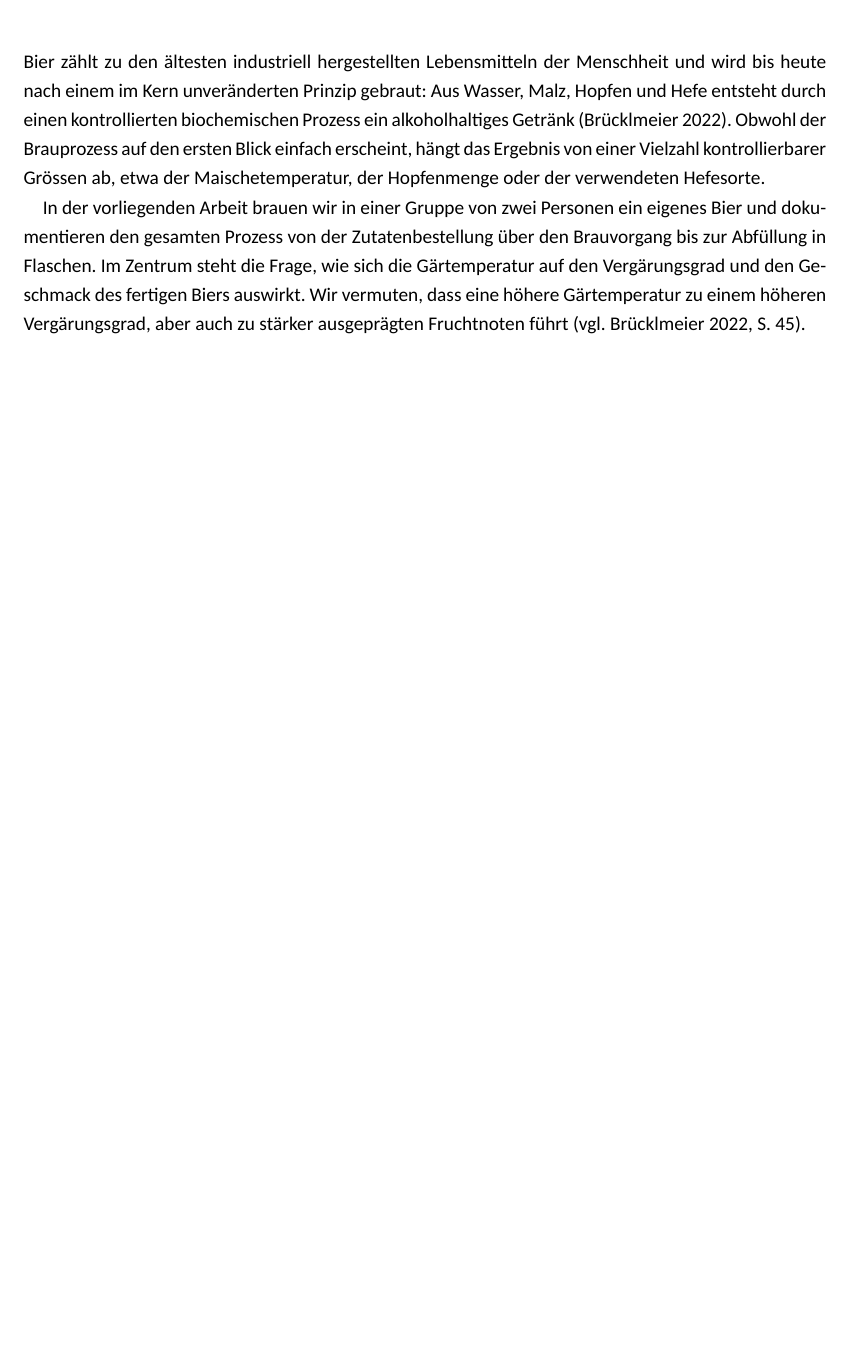
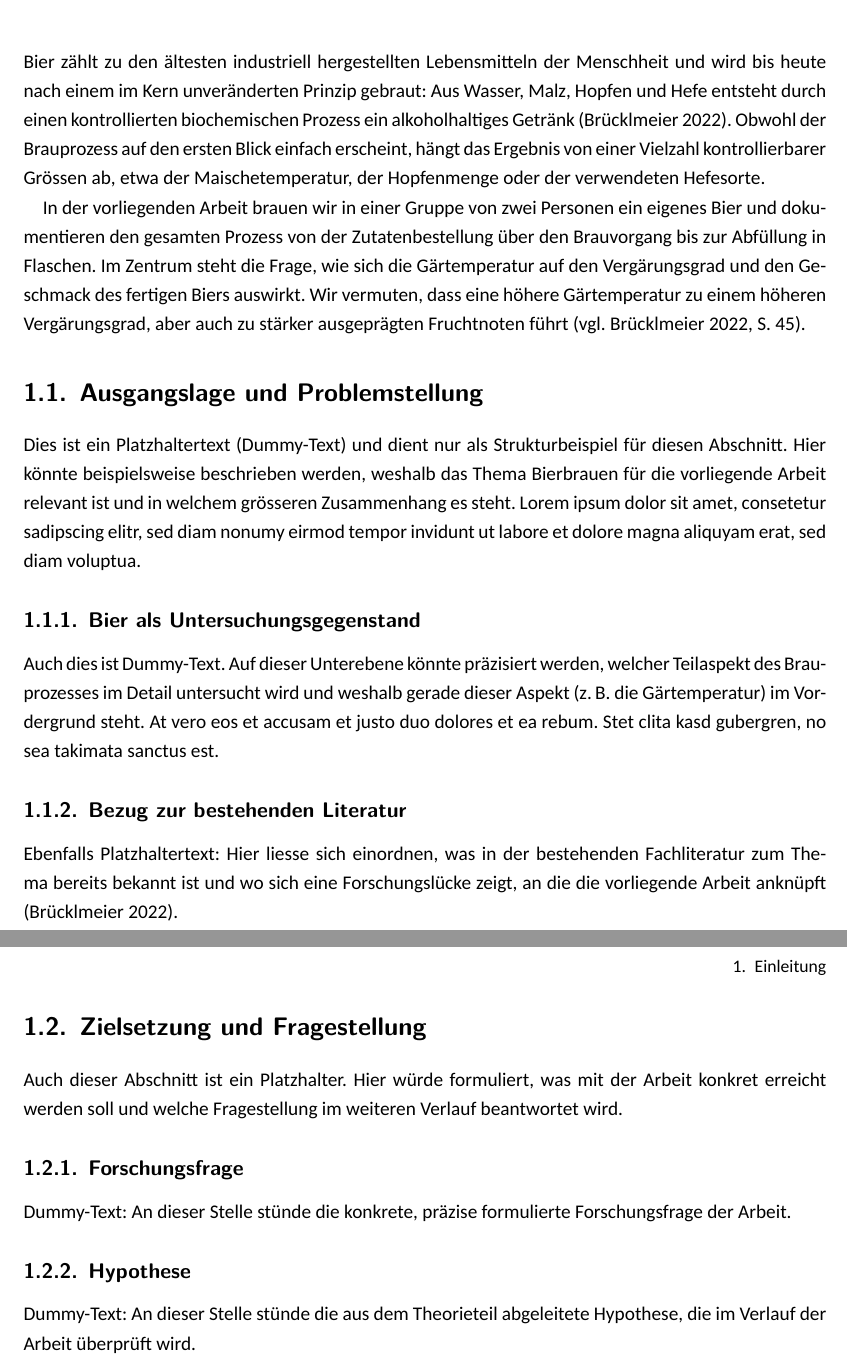
Before and after one commit to koenig-hub/probearbeit-bier, a LaTeX thesis (main.tex, which reads kapitel/02-einleitung.tex): part of page 5 of 13 before the commit and two parts of pages 5 and 6 of 14 after it, the two joined at a grey line, cut so that both start at the same text, the shorter picture padded with empty space. Compiled offline with XeLaTeX.

Commit message:
Dummy-Struktur mit max. 2 Unterebenen in der Einleitung, dokumentiert in KONTEXT.md
Einleitung erhält Platzhalter-Abschnitte mit \section (1.1) und
\subsection (1.1.1), bewusst ohne \subsubsection. KONTEXT.md hält diese
Gliederungstiefe als Entscheidung fest, damit sie im ganzen Dokument
eingehalten wird.

Co-Authored-By: Claude Sonnet 5 <noreply@anthropic.com>

```diff
--- a/kapitel/02-einleitung.tex
+++ b/kapitel/02-einleitung.tex
@@ -37,3 +37,57 @@ Vergärungsgrad und den Geschmack des fertigen Biers auswirkt. Wir
 vermuten, dass eine höhere Gärtemperatur zu einem höheren
 Vergärungsgrad, aber auch zu stärker ausgeprägten Fruchtnoten führt
 \vgl[S.~45]{bruecklmeier2022}.
+
+% ------------------------------------------------------------
+% Ab hier Dummy-Text als Strukturbeispiel (2 Unterebenen: \section
+% -> 1.1, \subsection -> 1.1.1). Keine \subsubsection verwenden, damit
+% keine dritte Unterebene entsteht. Inhalt vor Abgabe durch eigene
+% Formulierungen ersetzen.
+% ------------------------------------------------------------
+
+\section{Ausgangslage und Problemstellung}
+\label{sec:ausgangslage}
+
+Dies ist ein Platzhaltertext (Dummy-Text) und dient nur als
+Strukturbeispiel für diesen Abschnitt. Hier könnte beispielsweise
+beschrieben werden, weshalb das Thema Bierbrauen für die vorliegende
+Arbeit relevant ist und in welchem grösseren Zusammenhang es steht.
+Lorem ipsum dolor sit amet, consetetur sadipscing elitr, sed diam
+nonumy eirmod tempor invidunt ut labore et dolore magna aliquyam erat,
+sed diam voluptua.
+
+\subsection{Bier als Untersuchungsgegenstand}
+\label{subsec:untersuchungsgegenstand}
+
+Auch dies ist Dummy-Text. Auf dieser Unterebene könnte präzisiert
+werden, welcher Teilaspekt des Brauprozesses im Detail untersucht wird
+und weshalb gerade dieser Aspekt (z.\,B. die Gärtemperatur) im
+Vordergrund steht. At vero eos et accusam et justo duo dolores et ea
+rebum. Stet clita kasd gubergren, no sea takimata sanctus est.
+
+\subsection{Bezug zur bestehenden Literatur}
+\label{subsec:literaturbezug}
+
+Ebenfalls Platzhaltertext: Hier liesse sich einordnen, was in der
+bestehenden Fachliteratur zum Thema bereits bekannt ist und wo sich
+eine Forschungslücke zeigt, an die die vorliegende Arbeit anknüpft
+\parencite{bruecklmeier2022}.
+
+\section{Zielsetzung und Fragestellung}
+\label{sec:zielsetzung}
+
+Auch dieser Abschnitt ist ein Platzhalter. Hier würde formuliert, was
+mit der Arbeit konkret erreicht werden soll und welche Fragestellung
+im weiteren Verlauf beantwortet wird.
+
+\subsection{Forschungsfrage}
+\label{subsec:forschungsfrage}
+
+Dummy-Text: An dieser Stelle stünde die konkrete, präzise formulierte
+Forschungsfrage der Arbeit.
+
+\subsection{Hypothese}
+\label{subsec:hypothese}
+
+Dummy-Text: An dieser Stelle stünde die aus dem Theorieteil
+abgeleitete Hypothese, die im Verlauf der Arbeit überprüft wird.
```
Also changed, not shown: KONTEXT.md (+14 -0 lines).
